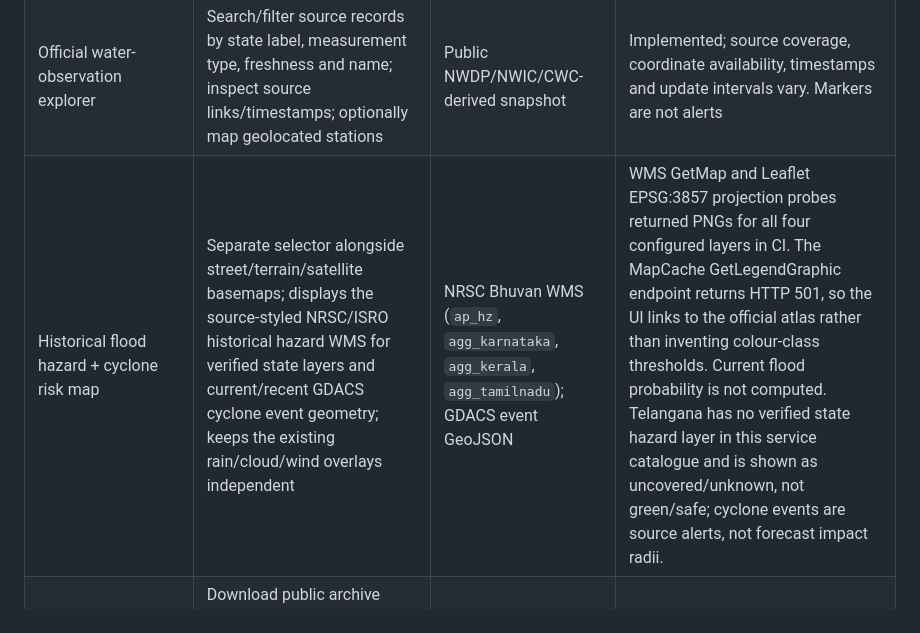
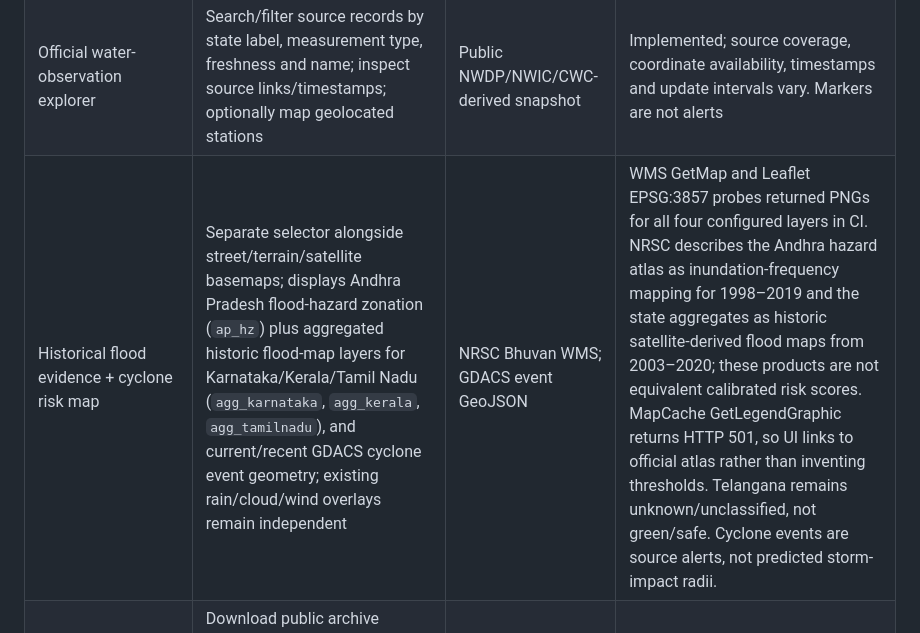
Before and after one commit to PantheonDeified/FloodWatch-South-India, a Markdown page: docs/FEATURES_AND_CAPABILITIES.md, the part around the change. Rendered like a GitHub page.

Commit message:
Clarify historic risk-map source product differences

```diff
--- a/docs/FEATURES_AND_CAPABILITIES.md
+++ b/docs/FEATURES_AND_CAPABILITIES.md
@@ -17,7 +17,7 @@ FloodWatch is a browser-based situational-awareness research prototype for South
 | Historical rainfall context | Compare recent complete monthly totals and rolling seven-day conditions with ERA5-Land history and a 1991–2020 baseline | ERA5-Land reanalysis | Historical/reanalysis context; not a direct rain-gauge observation |
 | River-flow context | Inspect historical and short-range modelled discharge context | Open-Meteo Flood API / GloFAS | External model product; not a local CWC gauge reading and not a FloodWatch-trained forecast |
 | Official water-observation explorer | Search/filter source records by state label, measurement type, freshness and name; inspect source links/timestamps; optionally map geolocated stations | Public NWDP/NWIC/CWC-derived snapshot | Implemented; source coverage, coordinate availability, timestamps and update intervals vary. Markers are not alerts |
-| Historical flood hazard + cyclone risk map | Separate selector alongside street/terrain/satellite basemaps; displays the source-styled NRSC/ISRO historical hazard WMS for verified state layers and current/recent GDACS cyclone event geometry; keeps the existing rain/cloud/wind overlays independent | NRSC Bhuvan WMS (`ap_hz`, `agg_karnataka`, `agg_kerala`, `agg_tamilnadu`); GDACS event GeoJSON | WMS GetMap and Leaflet EPSG:3857 projection probes returned PNGs for all four configured layers in CI. The MapCache GetLegendGraphic endpoint returns HTTP 501, so the UI links to the official atlas rather than inventing colour-class thresholds. Current flood probability is not computed. Telangana has no verified state hazard layer in this service catalogue and is shown as uncovered/unknown, not green/safe; cyclone events are source alerts, not forecast impact radii. |
+| Historical flood evidence + cyclone risk map | Separate selector alongside street/terrain/satellite basemaps; displays Andhra Pradesh flood-hazard zonation (`ap_hz`) plus aggregated historic flood-map layers for Karnataka/Kerala/Tamil Nadu (`agg_karnataka`, `agg_kerala`, `agg_tamilnadu`), and current/recent GDACS cyclone event geometry; existing rain/cloud/wind overlays remain independent | NRSC Bhuvan WMS; GDACS event GeoJSON | WMS GetMap and Leaflet EPSG:3857 probes returned PNGs for all four configured layers in CI. NRSC describes the Andhra hazard atlas as inundation-frequency mapping for 1998–2019 and the state aggregates as historic satellite-derived flood maps from 2003–2020; these products are not equivalent calibrated risk scores. MapCache GetLegendGraphic returns HTTP 501, so UI links to official atlas rather than inventing thresholds. Telangana remains unknown/unclassified, not green/safe. Cyclone events are source alerts, not predicted storm-impact radii. |
 | Data-quality/provenance pipeline | Download public archive resources, normalize station/time/value fields, retain provenance and report rejected values/resource issues | NWDP/NWIC/CWC public archives | Automated pipeline; quality reports are required to understand coverage and limitations |
 | Infrastructure evidence notebook | Manually record public URLs and evidence notes for dam/reservoir inspection/release reports, embankments, drainage, land-use and warning/response timelines; export JSON | User-entered public-document references | Implemented as browser-local demo only; entries are not uploaded, shared, or automatically verified. No dam-strength score or fault attribution is generated. |
 | Single-station neural-network experiment | Train an LSTM from historical daily maximum discharge and compare it with a persistence baseline on later years | PyTorch; CWC/NWDP-derived observations | **Trained for one Yadgir, Karnataka station. Research-only; not served by the live site/API** |
```
